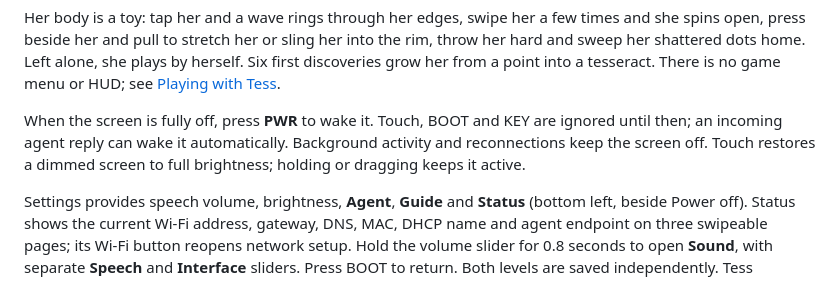
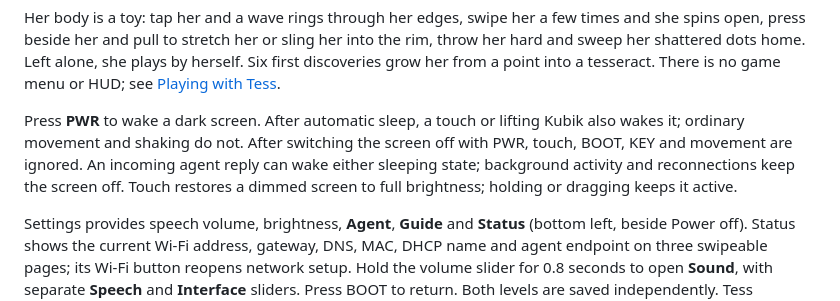
Before and after one commit to pfrankov/kubik, a Markdown page: README.md, the part around the change. Drawn GitHub-style.

Commit message:
Clarify automatic and button-initiated screen sleep

```diff
--- a/README.md
+++ b/README.md
@@ -67,7 +67,7 @@ into the rim, throw her hard and sweep her shattered dots home. Left alone, she
 plays by herself. Six first discoveries grow her from a point into a tesseract.
 There is no game menu or HUD; see [Playing with Tess](docs/tess-games.md).
 
-When the screen is fully off, press **PWR** to wake it. Touch, BOOT and KEY are ignored until then; an incoming agent reply can wake it automatically. Background activity and reconnections keep the screen off. Touch restores a dimmed screen to full brightness; holding or dragging keeps it active.
+Press **PWR** to wake a dark screen. After automatic sleep, a touch or lifting Kubik also wakes it; ordinary movement and shaking do not. After switching the screen off with PWR, touch, BOOT, KEY and movement are ignored. An incoming agent reply can wake either sleeping state; background activity and reconnections keep the screen off. Touch restores a dimmed screen to full brightness; holding or dragging keeps it active.
 
 Settings provides speech volume, brightness, **Agent**, **Guide** and **Status** (bottom left, beside Power off). Status shows the current Wi-Fi address, gateway, DNS, MAC, DHCP name and agent endpoint on three swipeable pages; its Wi-Fi button reopens network setup. Hold the volume slider for 0.8 seconds to open **Sound**, with separate **Speech** and **Interface** sliders. Press BOOT to return. Both levels are saved independently. Tess synthesizes its short, syllabic reactions locally, with recognizable motifs, expressive endings and prime-length variation cycles. Emotions have distinct arrangements: warm overlapping pads, airy echoes or crossing voices. Menus, sliders, buttons and touch reactions share the same syllabic voice; simple actions stay brief. Replay the guide any time without resetting your connections. The hidden **Events** journal (five taps on the battery indicator in Settings) shows recent agent events: swipe to browse, tap for details, or enable a translucent overlay to follow events while Tess reacts. [Screen Lab](docs/screen-lab.md) previews situations without calling an agent.
 
```
